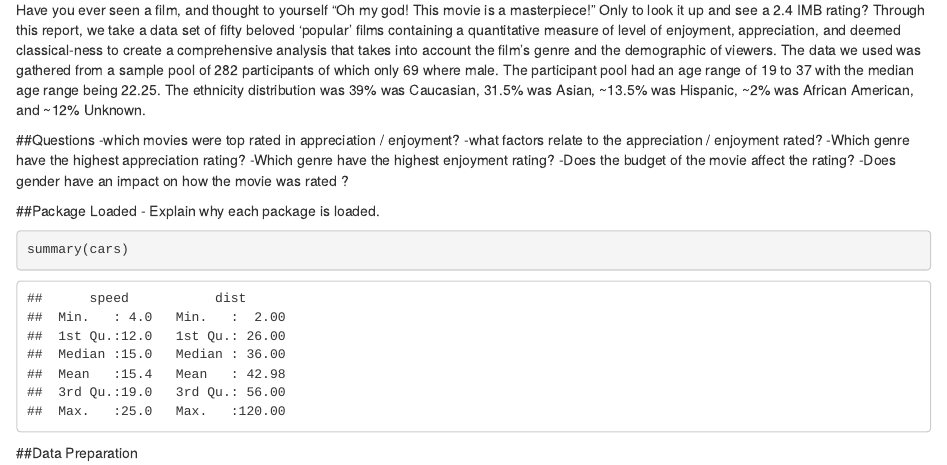
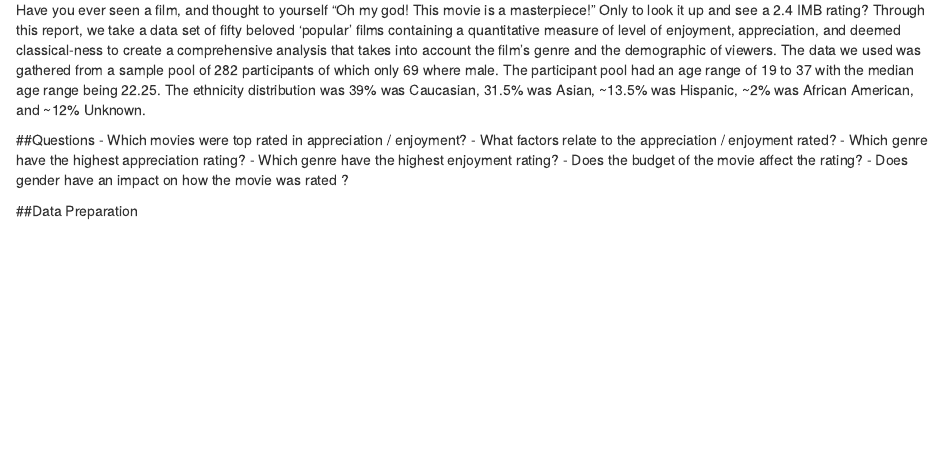
Before and after one commit to Data2401/final-project-fall-2024-classic-films, an R Markdown document (project-plan.Rmd): the page in a window 1100 px wide, from 230 px down before the commit and from 200 px down after it, so that both start at the same text. Rendered offline with R 4.5, knitr and Pandoc, with nearby package versions; some code elsewhere in the file could not run offline.

Commit message:
Added Jessenia's part to it. I might have overwritten her commit before hand? Not quite sure.

````diff
--- a/project-plan.Rmd
+++ b/project-plan.Rmd
@@ -23,18 +22,12 @@ The data we used was gathered from a sample pool of 282 participants of which on
 
 
 ##Questions
--which movies were top rated in appreciation / enjoyment?
--what factors relate to the appreciation / enjoyment rated?
--Which genre have the highest appreciation rating?
--Which genre have the highest enjoyment rating?
--Does the budget of the movie affect the rating?
--Does gender have an impact on how the movie was rated ?
-
-##Package Loaded
-- Explain why each package is loaded.
-```{r cars}
-summary(cars)
-```
+- Which movies were top rated in appreciation / enjoyment?
+- What factors relate to the appreciation / enjoyment rated?
+- Which genre have the highest appreciation rating?
+- Which genre have the highest enjoyment rating?
+- Does the budget of the movie affect the rating?
+- Does gender have an impact on how the movie was rated ?
 
 ##Data Preparation
 
````
Also changed, not shown: project-plan.Rmd (12 more changed lines).
